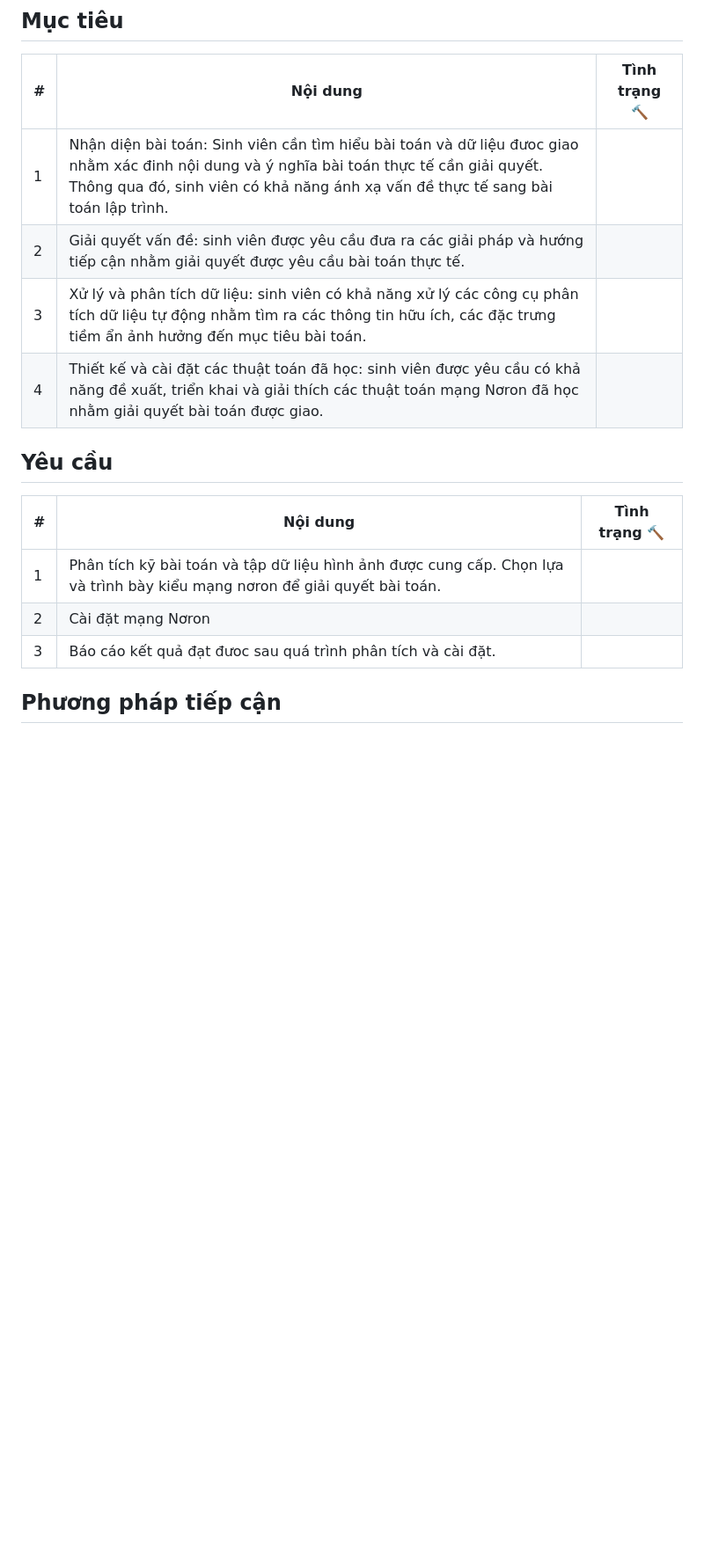
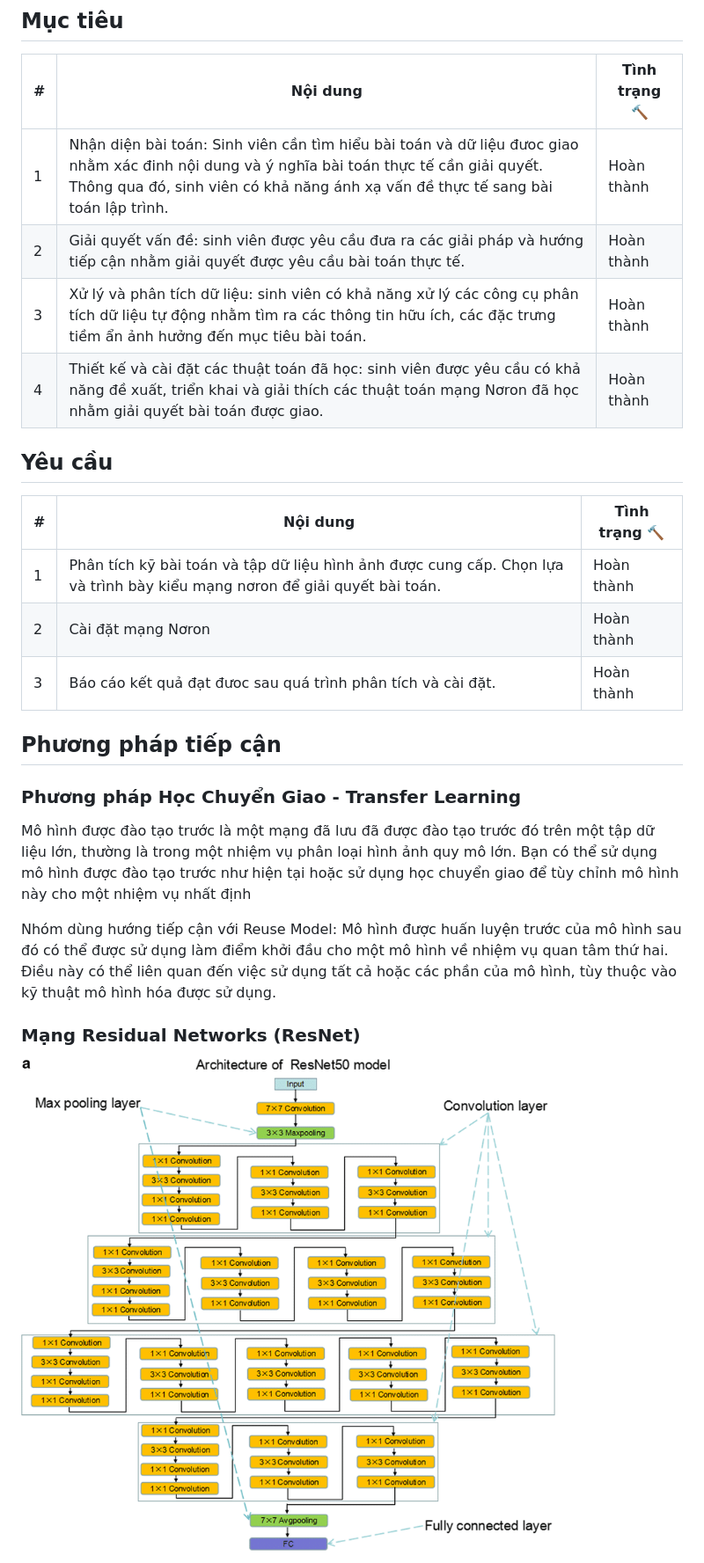
Before and after one commit to nhutnamhcmus/ml-lab-02-classification, a Markdown page: README.md, the part around one of its changes. Shown at 88% size. Rendered like a GitHub page; pictures changed too: img/The-architecture-of-ResNet50-and-deep-learning-model-flowchart-a-b-Architecture-of.png (added); blank space fills up the shorter version.

```diff
--- a/README.md
+++ b/README.md
@@ -45,18 +45,32 @@ kỳ.
 ## Mục tiêu
 | #   | Nội dung                                                        |  Tình trạng 🔨 |
 | --- | ---------------------------------------------------------------------------- | ------------ |
-| 1   | Nhận diện bài toán: Sinh viên cần tìm hiểu bài toán và dữ liệu đưoc giao nhằm xác đinh nội dung và ý nghĩa bài toán thực tế cần giải quyết. Thông qua đó, sinh viên có khả năng ánh xạ vấn đề thực tế sang bài toán lập trình.       |          |
-| 2   | Giải quyết vấn đề: sinh viên được yêu cầu đưa ra các giải pháp và hướng tiếp cận nhằm giải quyết được yêu cầu bài toán thực tế.      |          |
-| 3   | Xử lý và phân tích dữ liệu: sinh viên có khả năng xử lý các công cụ phân tích dữ liệu tự động nhằm tìm ra các thông tin hữu ích, các đặc trưng tiềm ẩn ảnh hưởng đến mục tiêu bài toán.       |          |
-| 4   | Thiết kế và cài đặt các thuật toán đã học: sinh viên được yêu cầu có khả năng đề xuất, triển khai và giải thích các thuật toán mạng Nơron đã học nhằm giải quyết bài toán được giao.       |          |
+| 1   | Nhận diện bài toán: Sinh viên cần tìm hiểu bài toán và dữ liệu đưoc giao nhằm xác đinh nội dung và ý nghĩa bài toán thực tế cần giải quyết. Thông qua đó, sinh viên có khả năng ánh xạ vấn đề thực tế sang bài toán lập trình.       |   Hoàn thành       |
+| 2   | Giải quyết vấn đề: sinh viên được yêu cầu đưa ra các giải pháp và hướng tiếp cận nhằm giải quyết được yêu cầu bài toán thực tế.      |    Hoàn thành      |
+| 3   | Xử lý và phân tích dữ liệu: sinh viên có khả năng xử lý các công cụ phân tích dữ liệu tự động nhằm tìm ra các thông tin hữu ích, các đặc trưng tiềm ẩn ảnh hưởng đến mục tiêu bài toán.       |   Hoàn thành       |
+| 4   | Thiết kế và cài đặt các thuật toán đã học: sinh viên được yêu cầu có khả năng đề xuất, triển khai và giải thích các thuật toán mạng Nơron đã học nhằm giải quyết bài toán được giao.       |    Hoàn thành      |
 
 ## Yêu cầu
 
 | #   | Nội dung                                                        |  Tình trạng 🔨 |
 | --- | ---------------------------------------------------------------------------- | ------------ |
-| 1   | Phân tích kỹ bài toán và tập dữ liệu hình ảnh được cung cấp. Chọn lựa và trình bày kiểu mạng nơron để giải quyết bài toán.       |          |
-| 2   | Cài đặt mạng Nơron       |          |
-| 3   | Báo cáo kết quả đạt đưoc sau quá trình phân tích và cài đặt.       |          |
+| 1   | Phân tích kỹ bài toán và tập dữ liệu hình ảnh được cung cấp. Chọn lựa và trình bày kiểu mạng nơron để giải quyết bài toán.       |    Hoàn thành      |
+| 2   | Cài đặt mạng Nơron       |     Hoàn thành     |
+| 3   | Báo cáo kết quả đạt đưoc sau quá trình phân tích và cài đặt.       |    Hoàn thành      |
 
 ## Phương pháp tiếp cận
 
+### Phương pháp Học Chuyển Giao - Transfer Learning
+
+Mô hình được đào tạo trước là một mạng đã lưu đã được đào tạo trước đó trên một tập dữ liệu lớn,
+thường là trong một nhiệm vụ phân loại hình ảnh quy mô lớn. Bạn có thể sử dụng mô hình được đào
+tạo trước như hiện tại hoặc sử dụng học chuyển giao để tùy chỉnh mô hình này cho một nhiệm vụ
+nhất định
+
+Nhóm dùng hướng tiếp cận với Reuse Model: Mô hình được huấn luyện trước của mô hình sau đó có thể được sử dụng làm điểm khởi đầu cho một mô hình về nhiệm vụ quan tâm thứ hai. Điều này có thể liên quan đến việc sử
+dụng tất cả hoặc các phần của mô hình, tùy thuộc vào kỹ thuật mô hình hóa được sử dụng.
+
+### Mạng Residual Networks (ResNet)
+
+![](./img/The-architecture-of-ResNet50-and-deep-learning-model-flowchart-a-b-Architecture-of.png)
+
```
Also changed, not shown: other parts of README.md (+29 -1 lines), img/CV_Score_5_Folds_EfficientNetB5.png (added), img/image4.png (added), source_code/README.md (deleted), 2 other files.
